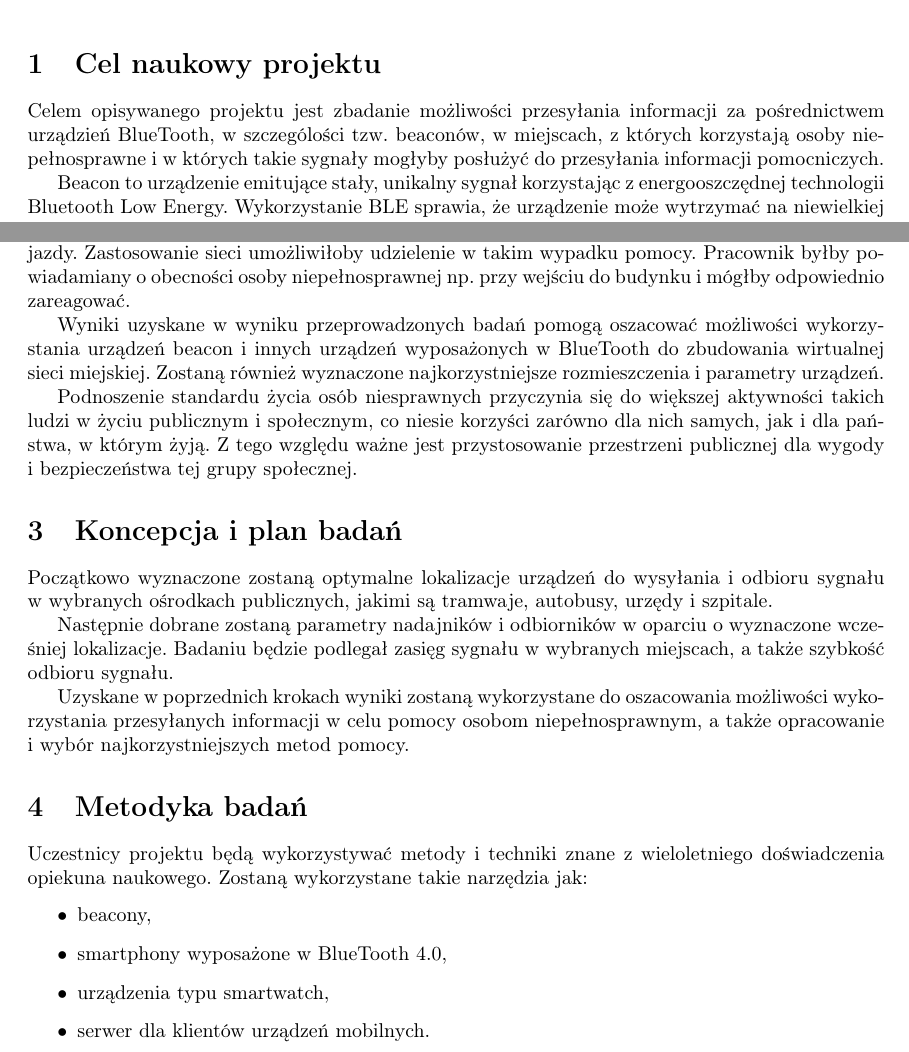
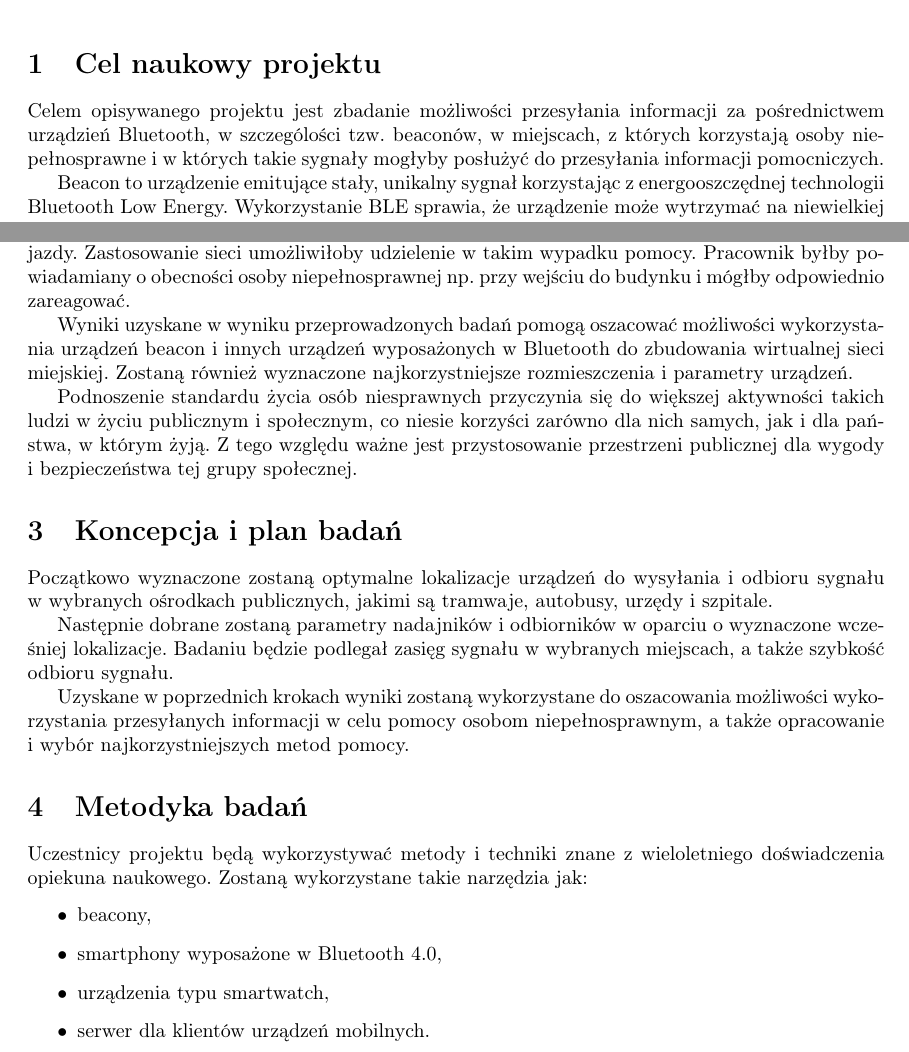
Before and after one commit to abiernacka/osf, a LaTeX document (osf.tex): two parts of pages 1 and 2 of 3, joined at a grey line, cut so that both start at the same text. Compiled offline with pdfLaTeX.

Commit message:
Poprawka słowa Bluetooth

```diff
--- a/osf.tex
+++ b/osf.tex
@@ -13,7 +13,7 @@
 \maketitle
 
 \section{Cel naukowy projektu}
-Celem opisywanego projektu jest zbadanie możliwości przesyłania informacji za pośrednictwem urządzień BlueTooth, w~szczególości tzw. beaconów, w~miejscach, z~których korzystają osoby niepełnosprawne i~w~których takie sygnały mogłyby posłużyć do przesyłania informacji pomocniczych.
+Celem opisywanego projektu jest zbadanie możliwości przesyłania informacji za pośrednictwem urządzień Bluetooth, w~szczególości tzw. beaconów, w~miejscach, z~których korzystają osoby niepełnosprawne i~w~których takie sygnały mogłyby posłużyć do przesyłania informacji pomocniczych.
 
 Beacon to urządzenie emitujące stały, unikalny sygnał korzystając z~energooszczędnej technologii Bluetooth Low Energy. Wykorzystanie BLE sprawia, że urządzenie może wytrzymać na niewielkiej baterii nawet rok, a~nowe beacony są w~stanie czerpać energię z~fal elektromagnetycznych, dzięki czemu nie wymagają wymiany baterii.
 Beacon nie łączy się z~internetem ani pozostałymi beaconami w~danym miejscu. Odpowiednie aplikacje na urządzeniach odbierających  pozwalają wykorzystać dane wysyłane przez beacony do dalszych procesów.
@@ -29,7 +29,7 @@ Prowadzone badania mogą przyczynić się do opracowania wirtualnej sieci dla os
 
 Wiele miejsc w~przestrzeni publicznej nie jest przystosowana do wjazdu wózków inwalidzkich, nie posiada też możliwości zbudowania podjazdów. Taka sytuacja występuje między innymi w~niektórych urzędach w~Krakowie, które zlokalizowane są w~kamienicach. Stare budownictwo nie uwzględniało obecnych standardów, a~położenie budynków blisko ulicy uniemożliwia rozbudowę wejść o~podjazdy. Zastosowanie sieci umożliwiłoby udzielenie w~takim wypadku pomocy. Pracownik byłby powiadamiany o~obecności osoby niepełnosprawnej np. przy wejściu do budynku i~mógłby odpowiednio zareagować.
 
-Wyniki uzyskane w~wyniku przeprowadzonych badań pomogą oszacować możliwości wykorzystania urządzeń beacon i~innych urządzeń wyposażonych w~BlueTooth do zbudowania wirtualnej sieci miejskiej. Zostaną również wyznaczone najkorzystniejsze rozmieszczenia i~parametry urządzeń.
+Wyniki uzyskane w~wyniku przeprowadzonych badań pomogą oszacować możliwości wykorzystania urządzeń beacon i~innych urządzeń wyposażonych w~Bluetooth do zbudowania wirtualnej sieci miejskiej. Zostaną również wyznaczone najkorzystniejsze rozmieszczenia i~parametry urządzeń.
 
 Podnoszenie standardu życia osób niesprawnych przyczynia się do większej aktywności takich ludzi w~życiu publicznym i~społecznym, co niesie korzyści zarówno dla nich samych, jak i~dla państwa, w~którym żyją. Z~tego względu ważne jest przystosowanie przestrzeni publicznej dla wygody i~bezpieczeństwa tej grupy społecznej.
 
@@ -44,7 +44,7 @@ Uzyskane w~poprzednich krokach wyniki zostaną wykorzystane do oszacowania możl
 Uczestnicy projektu będą wykorzystywać metody i~techniki znane z~wieloletniego doświadczenia opiekuna naukowego. Zostaną wykorzystane takie narzędzia jak:
 \begin{itemize}
 \item beacony,
-\item smartphony wyposażone w~BlueTooth 4.0,
+\item smartphony wyposażone w~Bluetooth 4.0,
 \item urządzenia typu smartwatch,
 \item serwer dla klientów urządzeń mobilnych.
 \end{itemize}
```
